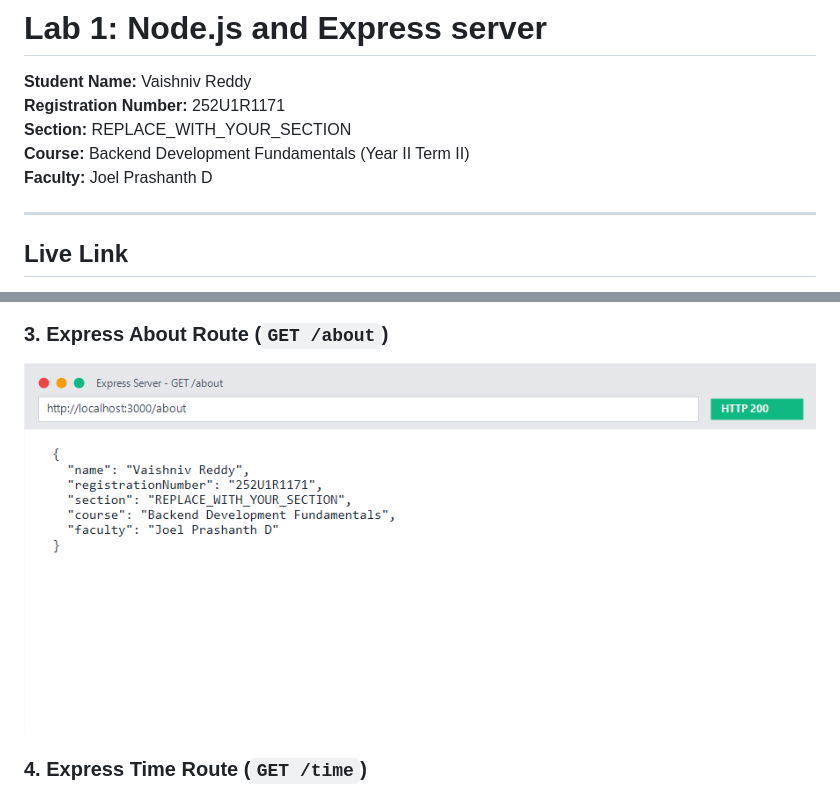
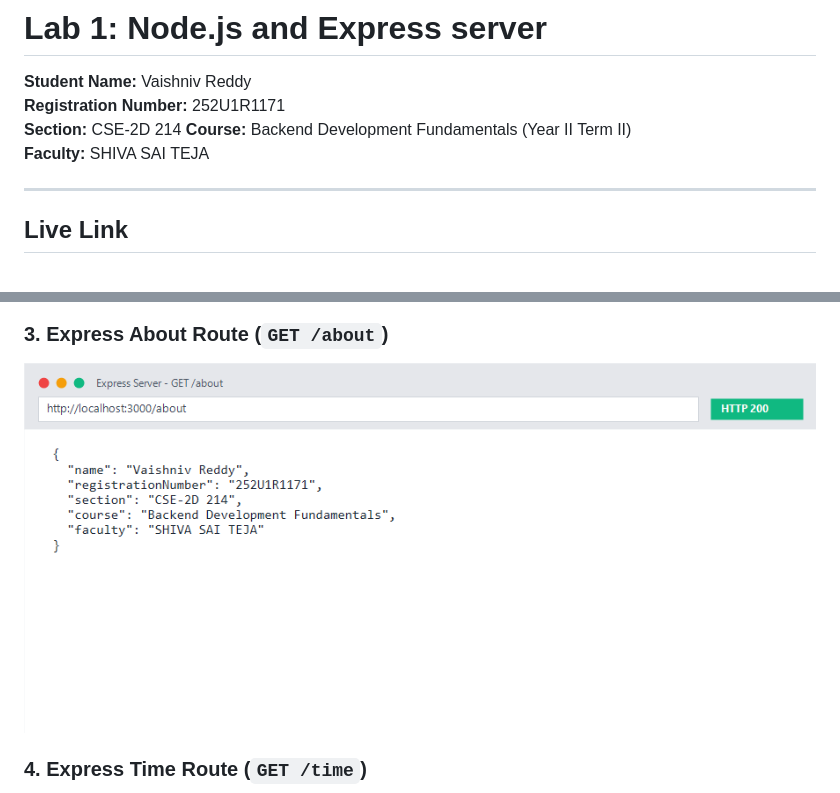
Before and after one commit to vaishnavreddy5626/backend-labs, a Markdown page: lab-01/README.md, 2 parts joined by grey strips. Drawn GitHub-style; pictures changed too: lab-01/screenshots/route_about.png.

Commit message:
docs(lab-01): update section to CSE-2D 214 and faculty to SHIVA SAI TEJA

```diff
--- a/lab-01/README.md
+++ b/lab-01/README.md
@@ -2,9 +2,9 @@
 
 **Student Name:** Vaishniv Reddy
 **Registration Number:** 252U1R1171
-**Section:** REPLACE_WITH_YOUR_SECTION
+**Section:** CSE-2D 214
 **Course:** Backend Development Fundamentals (Year II Term II)
-**Faculty:** Joel Prashanth D
+**Faculty:** SHIVA SAI TEJA
 
 ---
 
```
Also changed, not shown: README.md (+1 -1 lines), 3 other files.
